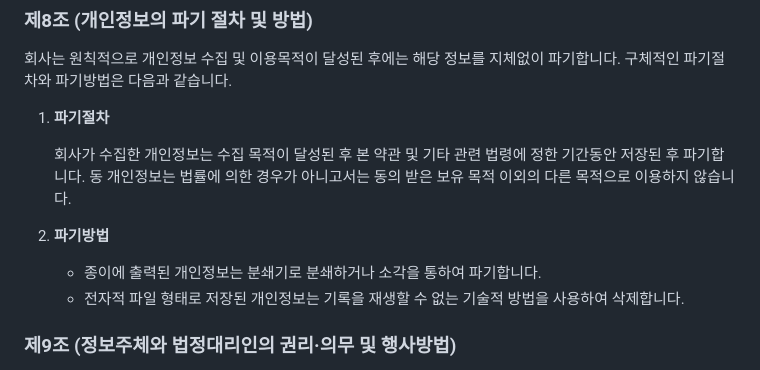
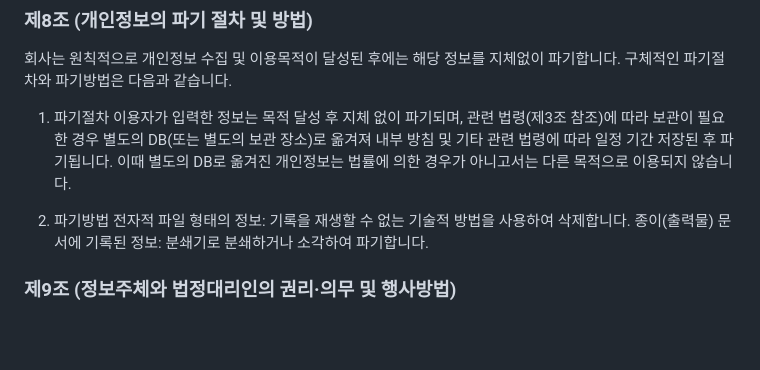
Before and after one commit to spydr1/neon-fitness-public, a Markdown page: 개인정보 처리방침.MD, the part around the change. Rendered like a GitHub page; blank space fills up the shorter version.

```diff
--- a/개인정보 처리방침.MD
+++ b/개인정보 처리방침.MD
@@ -82,13 +82,13 @@
 
 회사는 원칙적으로 개인정보 수집 및 이용목적이 달성된 후에는 해당 정보를 지체없이 파기합니다. 구체적인 파기절차와 파기방법은 다음과 같습니다.
 
-1. **파기절차**
+1. 파기절차
+이용자가 입력한 정보는 목적 달성 후 지체 없이 파기되며, 관련 법령(제3조 참조)에 따라 보관이 필요한 경우 별도의 DB(또는 별도의 보관 장소)로 옮겨져 내부 방침 및 기타 관련 법령에 따라 일정 기간 저장된 후 파기됩니다. 이때 별도의 DB로 옮겨진 개인정보는 법률에 의한 경우가 아니고서는 다른 목적으로 이용되지 않습니다.
 
-    회사가 수집한 개인정보는 수집 목적이 달성된 후 본 약관 및 기타 관련 법령에 정한 기간동안 저장된 후 파기합니다. 동 개인정보는 법률에 의한 경우가 아니고서는 동의 받은 보유 목적 이외의 다른 목적으로 이용하지 않습니다.
+2. 파기방법
+전자적 파일 형태의 정보: 기록을 재생할 수 없는 기술적 방법을 사용하여 삭제합니다.
+종이(출력물) 문서에 기록된 정보: 분쇄기로 분쇄하거나 소각하여 파기합니다.
 
-2. **파기방법**
-    - 종이에 출력된 개인정보는 분쇄기로 분쇄하거나 소각을 통하여 파기합니다.
-    - 전자적 파일 형태로 저장된 개인정보는 기록을 재생할 수 없는 기술적 방법을 사용하여 삭제합니다.
 
 ### 제9조 (정보주체와 법정대리인의 권리·의무 및 행사방법)
 
```
